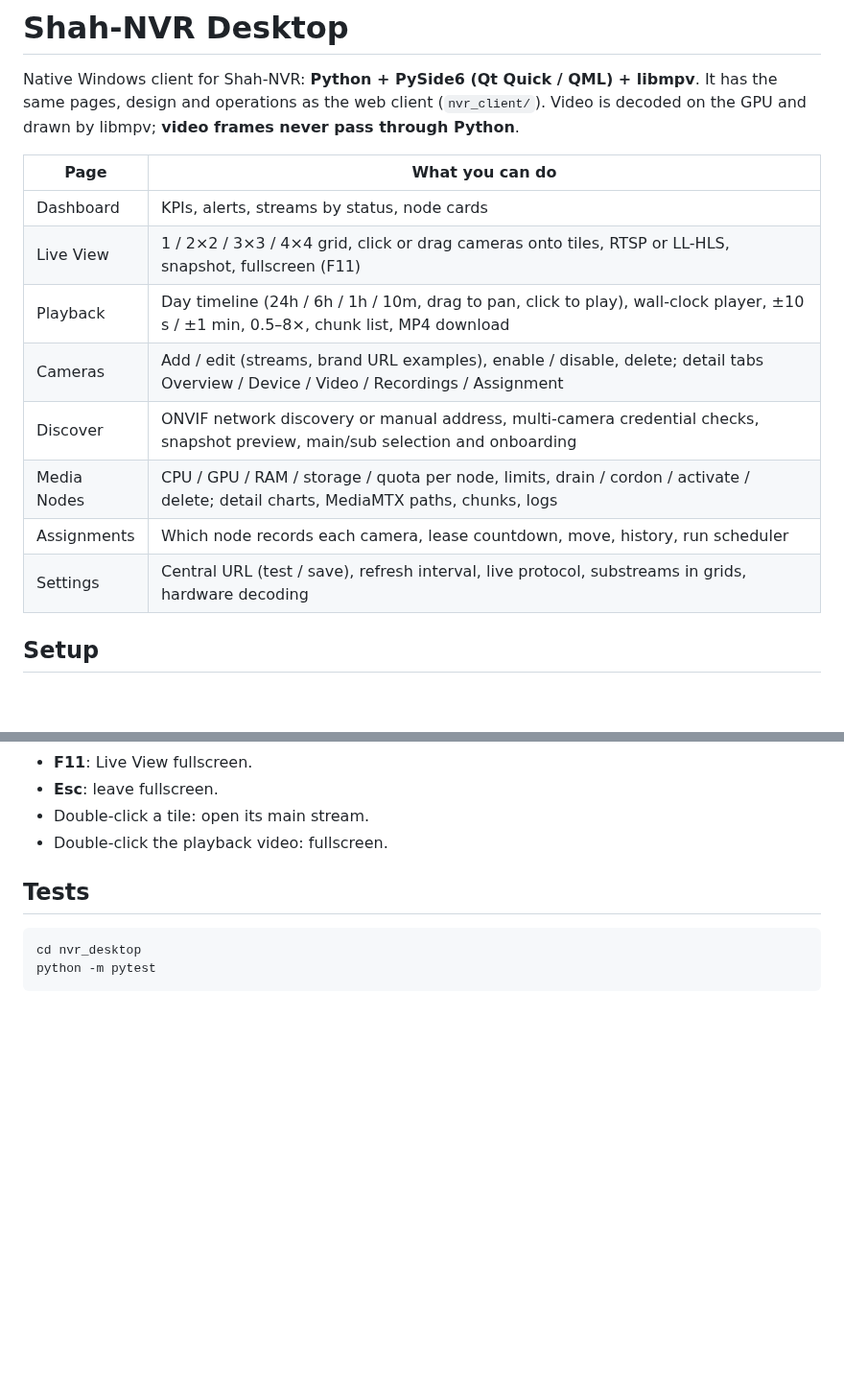
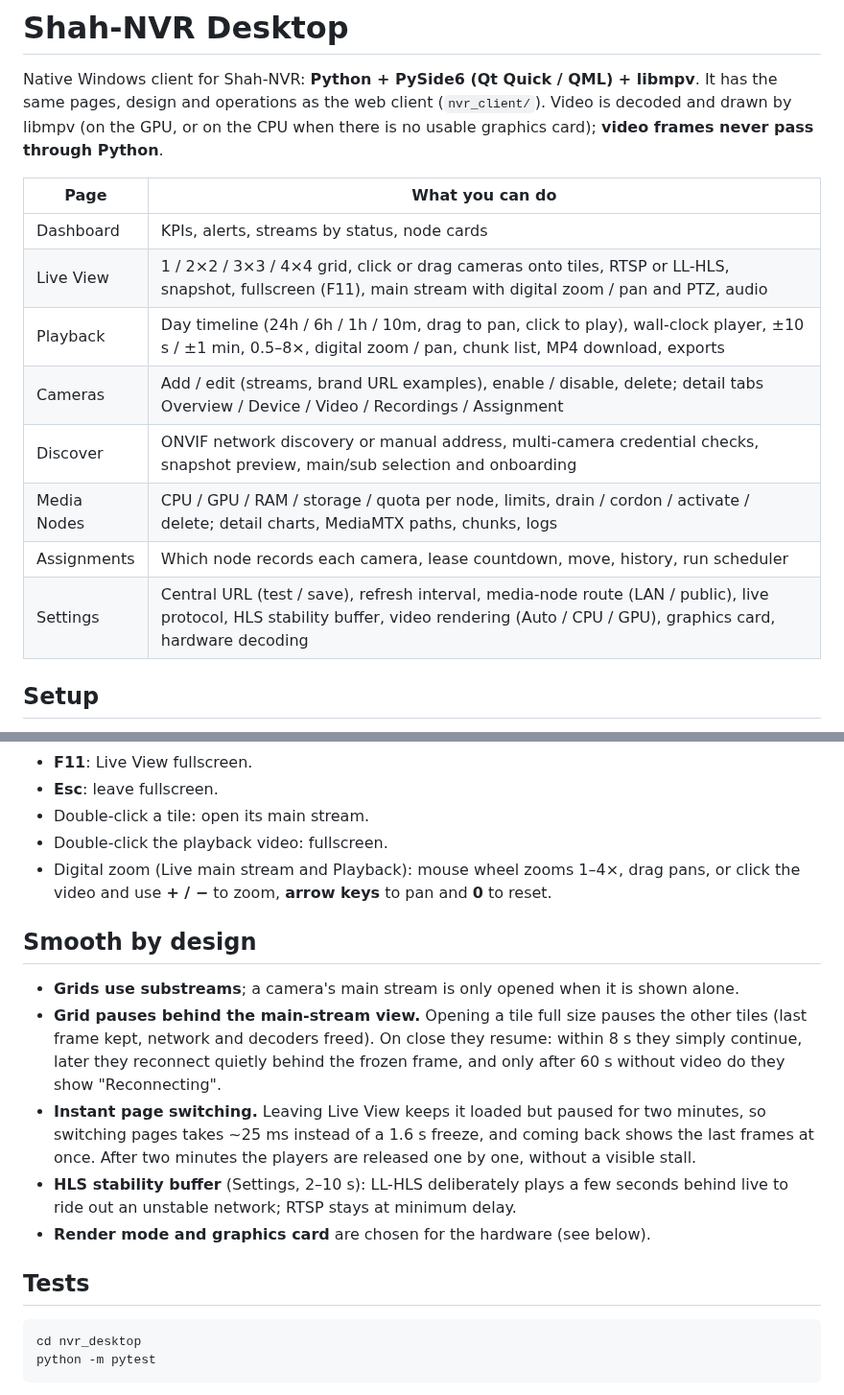
Before and after one commit to VikasShah8218/Shah-NVR, a Markdown page: nvr_desktop/README.md, 2 parts joined by grey strips. Shown at 96% size. Drawn GitHub-style; blank space fills up the shorter version.

```diff
--- a/nvr_desktop/README.md
+++ b/nvr_desktop/README.md
@@ -2,18 +2,19 @@
 
 Native Windows client for Shah-NVR: **Python + PySide6 (Qt Quick / QML) + libmpv**.
 It has the same pages, design and operations as the web client (`nvr_client/`). Video is
-decoded on the GPU and drawn by libmpv; **video frames never pass through Python**.
+decoded and drawn by libmpv (on the GPU, or on the CPU when there is no usable graphics card);
+**video frames never pass through Python**.
 
 | Page | What you can do |
 |---|---|
 | Dashboard | KPIs, alerts, streams by status, node cards |
-| Live View | 1 / 2×2 / 3×3 / 4×4 grid, click or drag cameras onto tiles, RTSP or LL-HLS, snapshot, fullscreen (F11) |
-| Playback | Day timeline (24h / 6h / 1h / 10m, drag to pan, click to play), wall-clock player, ±10 s / ±1 min, 0.5–8×, chunk list, MP4 download |
+| Live View | 1 / 2×2 / 3×3 / 4×4 grid, click or drag cameras onto tiles, RTSP or LL-HLS, snapshot, fullscreen (F11), main stream with digital zoom / pan and PTZ, audio |
+| Playback | Day timeline (24h / 6h / 1h / 10m, drag to pan, click to play), wall-clock player, ±10 s / ±1 min, 0.5–8×, digital zoom / pan, chunk list, MP4 download, exports |
 | Cameras | Add / edit (streams, brand URL examples), enable / disable, delete; detail tabs Overview / Device / Video / Recordings / Assignment |
 | Discover | ONVIF network discovery or manual address, multi-camera credential checks, snapshot preview, main/sub selection and onboarding |
 | Media Nodes | CPU / GPU / RAM / storage / quota per node, limits, drain / cordon / activate / delete; detail charts, MediaMTX paths, chunks, logs |
 | Assignments | Which node records each camera, lease countdown, move, history, run scheduler |
-| Settings | Central URL (test / save), refresh interval, live protocol, substreams in grids, hardware decoding |
+| Settings | Central URL (test / save), refresh interval, media-node route (LAN / public), live protocol, HLS stability buffer, video rendering (Auto / CPU / GPU), graphics card, hardware decoding |
 
 ## Setup
 
@@ -49,6 +50,22 @@ Shortcuts:
 - **Esc**: leave fullscreen.
 - Double-click a tile: open its main stream.
 - Double-click the playback video: fullscreen.
+- Digital zoom (Live main stream and Playback): mouse wheel zooms 1–4×, drag pans, or click the
+  video and use **+ / −** to zoom, **arrow keys** to pan and **0** to reset.
+
+## Smooth by design
+
+- **Grids use substreams**; a camera's main stream is only opened when it is shown alone.
+- **Grid pauses behind the main-stream view.** Opening a tile full size pauses the other tiles (last
+  frame kept, network and decoders freed). On close they resume: within 8 s they simply continue,
+  later they reconnect quietly behind the frozen frame, and only after 60 s without video do they
+  show "Reconnecting".
+- **Instant page switching.** Leaving Live View keeps it loaded but paused for two minutes, so
+  switching pages takes ~25 ms instead of a 1.6 s freeze, and coming back shows the last frames at
+  once. After two minutes the players are released one by one, without a visible stall.
+- **HLS stability buffer** (Settings, 2–10 s): LL-HLS deliberately plays a few seconds behind live
+  to ride out an unstable network; RTSP stays at minimum delay.
+- **Render mode and graphics card** are chosen for the hardware (see below).
 
 ## Tests
 
```
Also changed, not shown: README.md (+70 -1 lines), nvr_client/README.md (+4 -4 lines), gallery/Add_camera.png (added), gallery/Media-Node.png (added), 2 other files.
